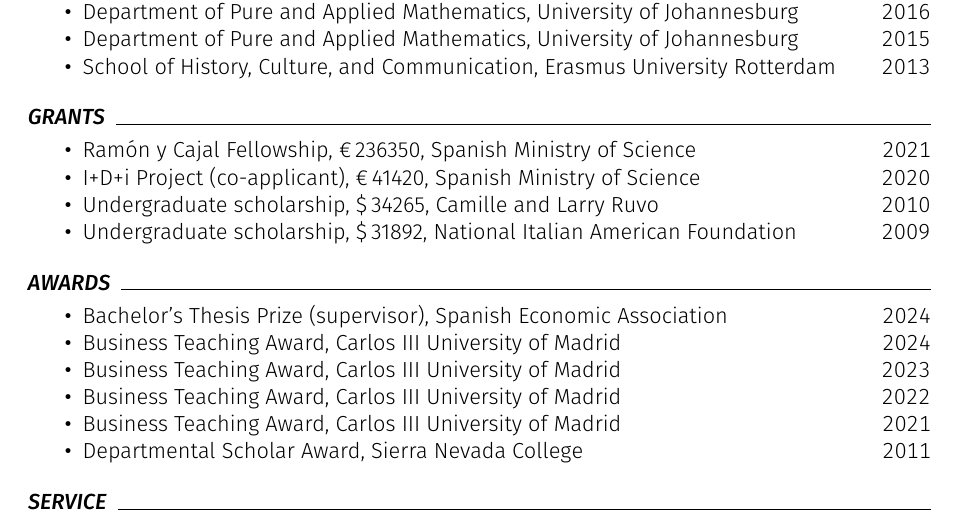
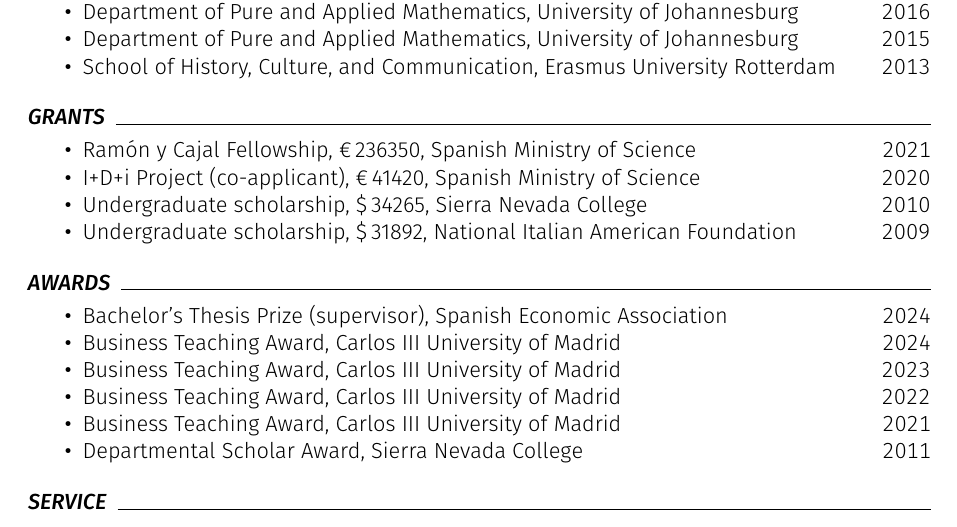
Before and after one commit to piazzai/piazzai.github.io, a LaTeX CV (cv.tex): part of page 3 of 4, cut so that both start at the same text. Compiled offline with pdfLaTeX.

Commit message:
Anonymize donors

```diff
--- a/cv.tex
+++ b/cv.tex
@@ -202,7 +202,7 @@
 \begin{cvlines}
     \cvline{Ramón y Cajal Fellowship, €\,236350}{Spanish Ministry of Science}{2021}
     \cvline{I+D+i Project (co-applicant), €\,41420}{Spanish Ministry of Science}{2020}
-    \cvline{Undergraduate scholarship, \$\,34265}{Camille and Larry Ruvo}{2010}
+    \cvline{Undergraduate scholarship, \$\,34265}{Sierra Nevada College}{2010}
     \cvline{Undergraduate scholarship, \$\,31892}{National Italian American Foundation}{2009}
 \end{cvlines}
 
```
